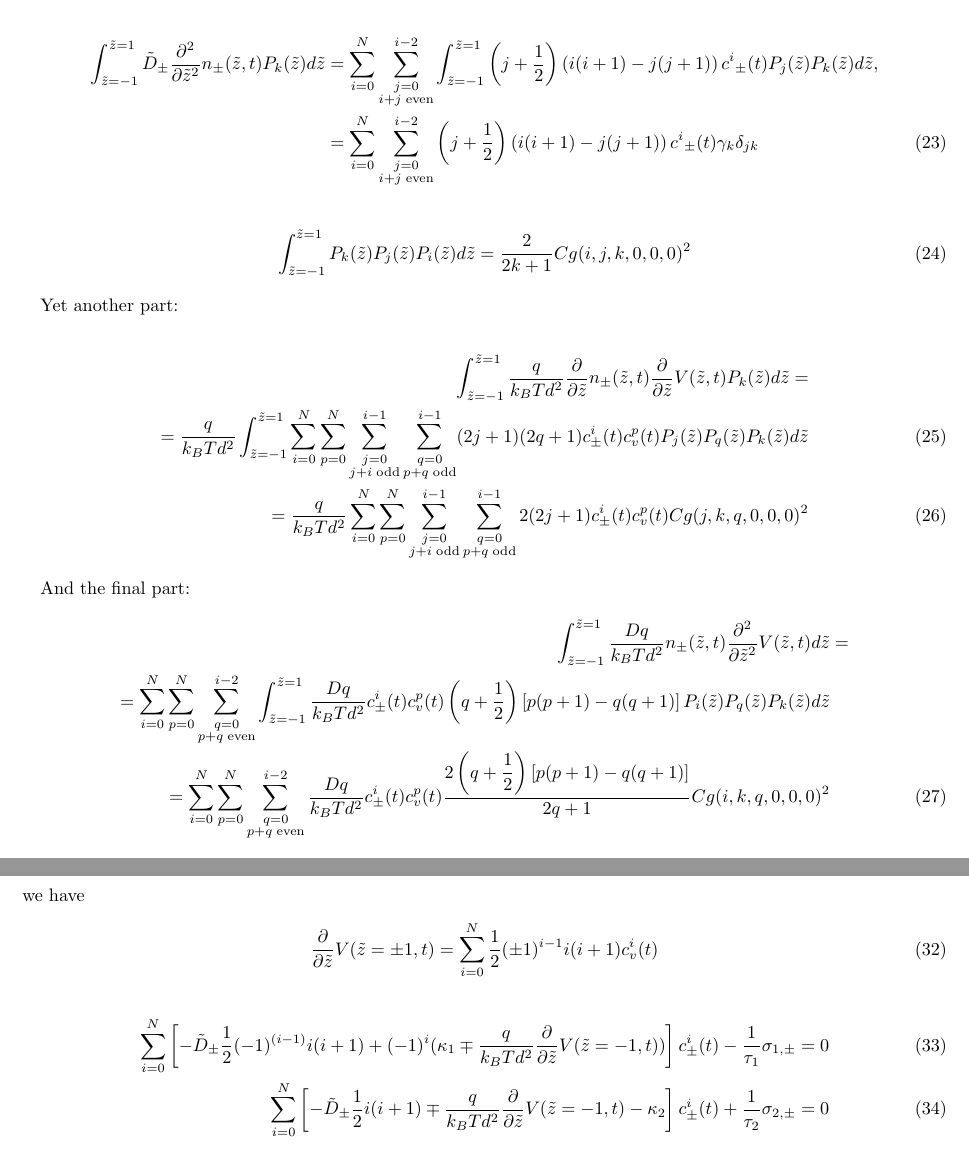
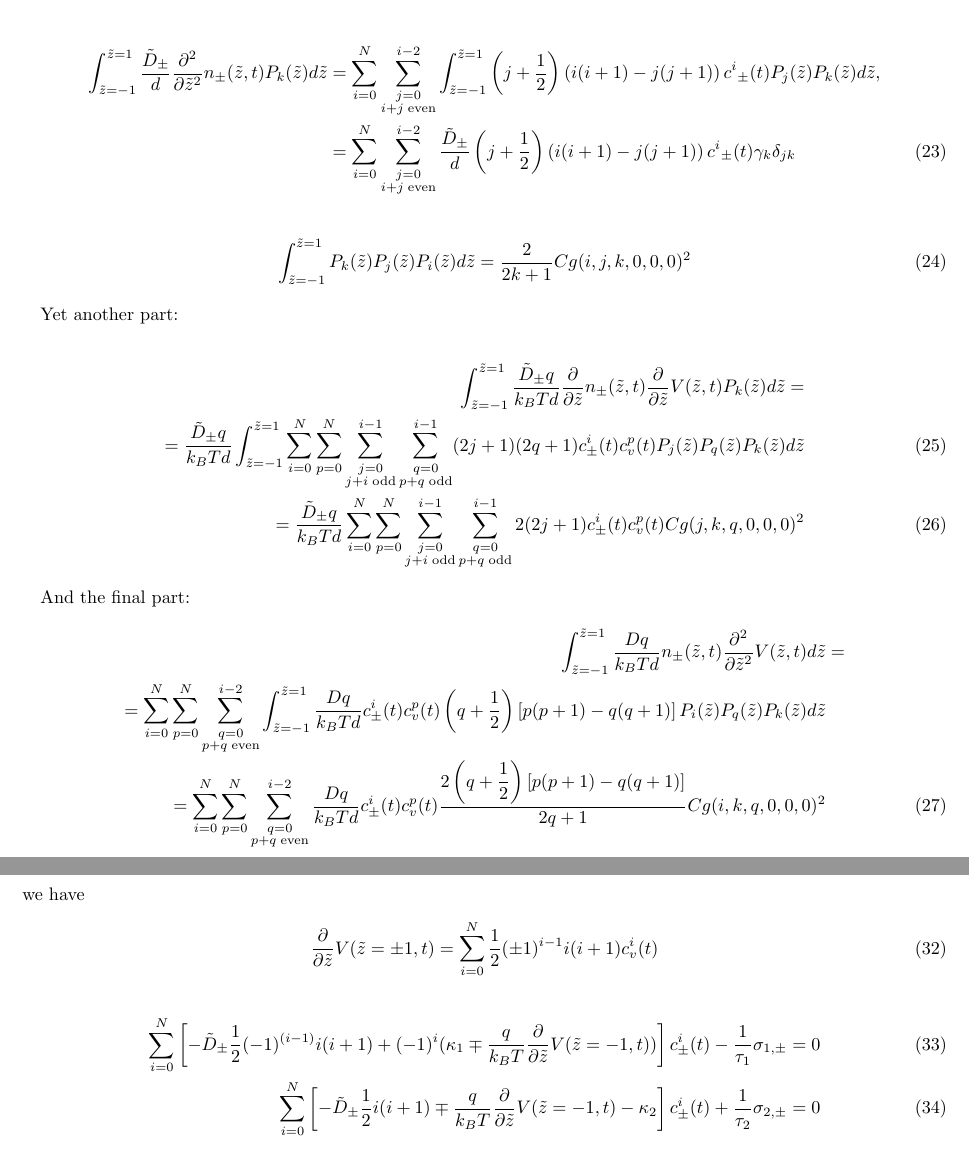
Before and after one commit to Belanji/Pineaple-s, a LaTeX paper (contas/tau_method.tex): two parts of pages 4 and 5 of 5, joined at a grey line, cut so that both start at the same text. Compiled offline with pdfLaTeX.

Commit message:
Proper space dimensionalization

```diff
--- a/contas/tau_method.tex
+++ b/contas/tau_method.tex
@@ -201,10 +201,10 @@ Going by parts:
 \end{equation}
 
 \begin{align}\nonumber
-  \zint{\tilde{D}_\pm \ddpartial{\tilde{z}} \Npm P_{k}(\tilde{z}) }&=\sum_{i=0}^{N} \sum_{\substack{j=0 \\  i+j \; \text{even}}}^{i-2} \zint{
+  \zint{\dfrac{\tilde{D}_\pm}{d} \ddpartial{\tilde{z}} \Npm P_{k}(\tilde{z}) }&=\sum_{i=0}^{N} \sum_{\substack{j=0 \\  i+j \; \text{even}}}^{i-2} \zint{
   \left(j+\dfrac{1}{2} \right) \left(i(i+1)-j(j+1) \right)
   {c^i}_{\pm}(t)  P_j(\tilde{z}) P_k(\tilde{z}) },\\
-  &=\sum_{i=0}^{N} \sum_{\substack{j=0 \\  i+j \; \text{even}}}^{i-2}   \left(j+\dfrac{1}{2} \right) \left(i(i+1)-j(j+1) \right)
+  &=\sum_{i=0}^{N} \sum_{\substack{j=0 \\  i+j \; \text{even}}}^{i-2}  \dfrac{\tilde{D}_\pm}{d} \left(j+\dfrac{1}{2} \right) \left(i(i+1)-j(j+1) \right)
   {c^i}_{\pm}(t) \gamma_k \delta_{jk}
 \end{align}
 
@@ -217,17 +217,17 @@ Yet another part:
 
 
 \begin{align}\nonumber
-  \zint{ \dfrac{q}{k_B T d^2}\dpartial{\tilde{z}} \Npm \dpartial{\tilde{z}} V(\tilde{z},t) \legP{k} }=\\
-=  \dfrac{q}{k_B T d^2} \zint{ \sum_{i=0}^{N} \sum_{p=0}^{N} \sum_{\substack{j=0 \\  j+i \; \text{odd}}}^{i-1}    \sum_{\substack{q=0 \\  p+q \; \text{odd}}}^{i-1} (2j+1)(2q+1) c^i_{\pm}(t)  c^p_{v}(t) \legP{j} \legP{q}   \legP{k}  }\\
+  \zint{ \dfrac{\tilde{D}_\pm q}{k_B T d}\dpartial{\tilde{z}} \Npm \dpartial{\tilde{z}} V(\tilde{z},t) \legP{k} }=\\
+=  \dfrac{\tilde{D}_\pm q}{k_B T d} \zint{ \sum_{i=0}^{N} \sum_{p=0}^{N} \sum_{\substack{j=0 \\  j+i \; \text{odd}}}^{i-1}    \sum_{\substack{q=0 \\  p+q \; \text{odd}}}^{i-1} (2j+1)(2q+1) c^i_{\pm}(t)  c^p_{v}(t) \legP{j} \legP{q}   \legP{k}  }\\
   =
-  \dfrac{q}{k_B T d^2}  \sum_{i=0}^{N} \sum_{p=0}^{N} \sum_{\substack{j=0 \\  j+i \; \text{odd}}}^{i-1}    \sum_{\substack{q=0 \\  p+q \; \text{odd}}}^{i-1} 2(2j+1) c^i_{\pm}(t)  c^p_{v}(t) Cg(j,k,q,0,0,0)^2
+  \dfrac{\tilde{D}_\pm q}{k_B T d}  \sum_{i=0}^{N} \sum_{p=0}^{N} \sum_{\substack{j=0 \\  j+i \; \text{odd}}}^{i-1}    \sum_{\substack{q=0 \\  p+q \; \text{odd}}}^{i-1} 2(2j+1) c^i_{\pm}(t)  c^p_{v}(t) Cg(j,k,q,0,0,0)^2
 \end{align}
 
 And the final part:
 \begin{align}\nonumber
-  \zint{\dfrac{D q}{k_B T d^2}  \Npm \ddpartial{\tilde{z}} V(\tilde{z},t)}&=\\\nonumber
-  =  \sum_{i=0}^{N} \sum_{p=0}^{N}  \sum_{\substack{q=0 \\  p+q \; \text{even}}}^{i-2} \zint{ \dfrac{D q}{k_B T d^2}      c^i_{\pm}(t)  c^p_{v}(t)  \left(q+\dfrac{1}{2} \right) \left[p(p+1)-q(q+1) \right] \legP{i} \legP{q} \legP{k}}\\
-  =\sum_{i=0}^{N} \sum_{p=0}^{N}  \sum_{\substack{q=0 \\  p+q \; \text{even}}}^{i-2}  \dfrac{D q}{k_B T d^2}      c^i_{\pm}(t)  c^p_{v}(t)  \dfrac{2 \left(q+\dfrac{1}{2} \right) \left[p(p+1)-q(q+1) \right]}{2q+1}  Cg(i,k,q,0,0,0)^2
+  \zint{\dfrac{D q}{k_B T d}  \Npm \ddpartial{\tilde{z}} V(\tilde{z},t)}&=\\\nonumber
+  =  \sum_{i=0}^{N} \sum_{p=0}^{N}  \sum_{\substack{q=0 \\  p+q \; \text{even}}}^{i-2} \zint{ \dfrac{D q}{k_B T d}      c^i_{\pm}(t)  c^p_{v}(t)  \left(q+\dfrac{1}{2} \right) \left[p(p+1)-q(q+1) \right] \legP{i} \legP{q} \legP{k}}\\
+  =\sum_{i=0}^{N} \sum_{p=0}^{N}  \sum_{\substack{q=0 \\  p+q \; \text{even}}}^{i-2}  \dfrac{D q}{k_B T d}      c^i_{\pm}(t)  c^p_{v}(t)  \dfrac{2 \left(q+\dfrac{1}{2} \right) \left[p(p+1)-q(q+1) \right]}{2q+1}  Cg(i,k,q,0,0,0)^2
 \end{align}
 
 Here goes the boundary conditions:
@@ -247,8 +247,8 @@ we have
 \end{equation}
 
 \begin{align}
-  \sum^N_{i=0} \left[-\tilde{D}_\pm \dfrac{1}{2} (-1)^{(i-1)} i (i+1) +(-1)^{i} (\kappa_1 \mp \dfrac{q}{k_B T d^2} \dfrac{\partial}{\partial \tilde{z}} V(\tilde{z}=- 1,t) )\right]c^i_{\pm}(t) - \dfrac{1}{\tau_1}\sigma_{1,\pm}=0\\
-  \sum^N_{i=0} \left[-\tilde{D}_\pm \dfrac{1}{2}  i (i+1) \mp \dfrac{q}{k_B T d^2} \dfrac{\partial}{\partial \tilde{z}} V(\tilde{z}=- 1,t)- \kappa_2  \right] c^i_{\pm}(t) +\dfrac{1}{\tau_2}\sigma_{2,\pm}=0
+  \sum^N_{i=0} \left[-\tilde{D}_\pm \dfrac{1}{2} (-1)^{(i-1)} i (i+1) +(-1)^{i} (\kappa_1 \mp \dfrac{q}{k_B T } \dfrac{\partial}{\partial \tilde{z}} V(\tilde{z}=- 1,t) )\right]c^i_{\pm}(t) - \dfrac{1}{\tau_1}\sigma_{1,\pm}=0\\
+  \sum^N_{i=0} \left[-\tilde{D}_\pm \dfrac{1}{2}  i (i+1) \mp \dfrac{q}{k_B T} \dfrac{\partial}{\partial \tilde{z}} V(\tilde{z}=- 1,t)- \kappa_2  \right] c^i_{\pm}(t) +\dfrac{1}{\tau_2}\sigma_{2,\pm}=0
 \end{align}
 
 \subsubsection{Sigma equations:}
```
Also changed, not shown: contas/tau_method.pdf, makefile, contas/tau_method.tex (22 more changed lines), 3 other files.
